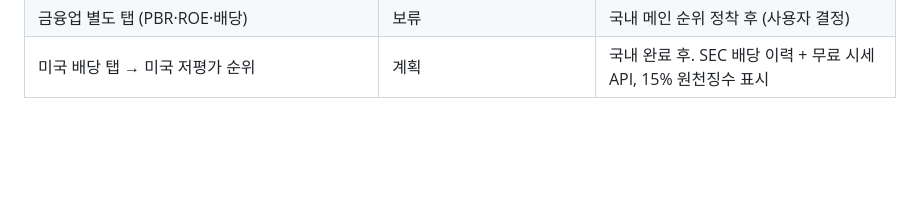
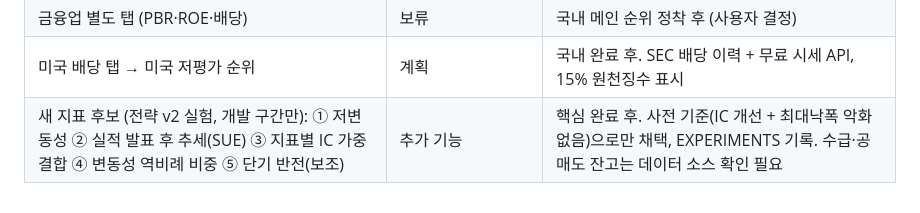
Before and after one commit to Geon-E/quant-screener, a Markdown page: docs/PHASE1_STATUS.md, the part around the change. Rendered like a GitHub page; blank space fills up the shorter version.

Commit message:
추가 기능 후보: 새 지표(저변동성·실적 발표 후 추세·IC 가중 결합·변동성 역비례 비중·단기 반전) — 핵심 완료 후 v2 실험
Co-Authored-By: Claude Opus 5.5 <noreply@anthropic.com>
Claude-Session: https://claude.ai/code/session_01P79JUueQP2mXXzXHEsta4F

```diff
--- a/docs/PHASE1_STATUS.md
+++ b/docs/PHASE1_STATUS.md
@@ -191,3 +191,4 @@
 | 국내 배당 탭 (배당수익률·연속 배당·배당 성장·배당성향·현금 여력·고배당 함정 경고) | **핵심 완료 후 착수** (최근 연도 배당만 미리 수집) | 과거 배당 수집은 핵심 완료 후 별도 |
 | 금융업 별도 탭 (PBR·ROE·배당) | 보류 | 국내 메인 순위 정착 후 (사용자 결정) |
 | 미국 배당 탭 → 미국 저평가 순위 | 계획 | 국내 완료 후. SEC 배당 이력 + 무료 시세 API, 15% 원천징수 표시 |
+| 새 지표 후보 (전략 v2 실험, 개발 구간만): ① 저변동성 ② 실적 발표 후 추세(SUE) ③ 지표별 IC 가중 결합 ④ 변동성 역비례 비중 ⑤ 단기 반전(보조) | 추가 기능 | 핵심 완료 후. 사전 기준(IC 개선 + 최대낙폭 악화 없음)으로만 채택, EXPERIMENTS 기록. 수급·공매도 잔고는 데이터 소스 확인 필요 |
```
